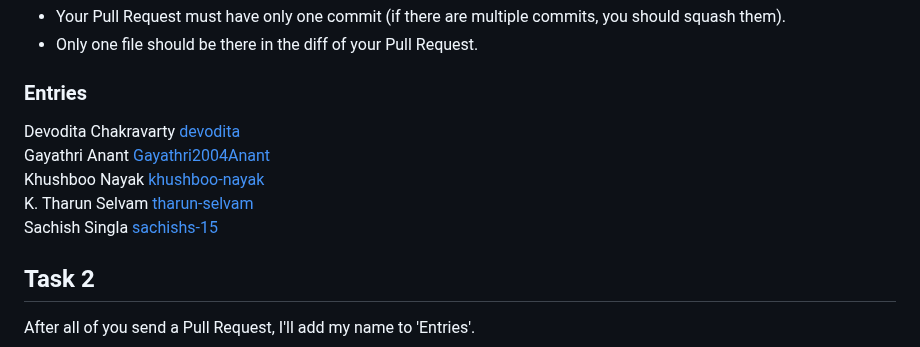
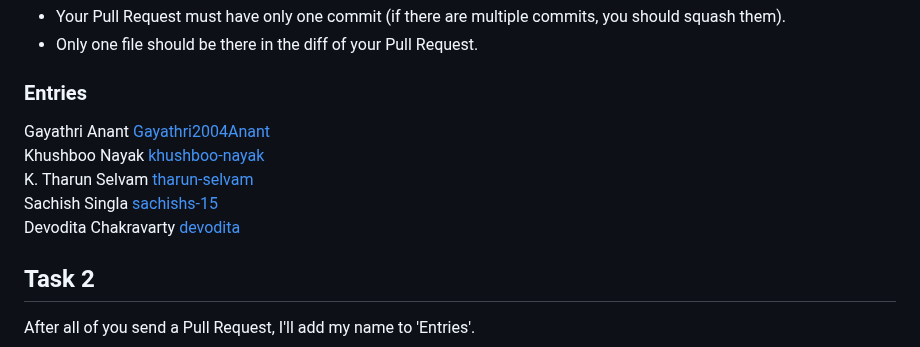
Before and after one commit to vsreyas/git-tasks, a Markdown page: README.md, the part around the change. Rendered like a GitHub page.

```diff
--- a/README.md
+++ b/README.md
@@ -27,12 +27,11 @@ Your entry should maintain alphabetic order and it should be in the format:
 - Only one file should be there in the diff of your Pull Request.
 
 ### Entries
-Devodita Chakravarty [devodita](https://github.com/devodita)\
 Gayathri Anant [Gayathri2004Anant](https://github.com/Gayathri2004Anant)\
 Khushboo Nayak [khushboo-nayak](http://github.com/khushboo-nayak)\
 K. Tharun Selvam [tharun-selvam](https://github.com/tharun-selvam)\
-Sachish Singla [sachishs-15](https://github.com/sachishs-15)
-
+Sachish Singla [sachishs-15](https://github.com/sachishs-15)\
+Devodita Chakravarty [devodita](https://github.com/devodita)
 
 ## Task 2
 
```
